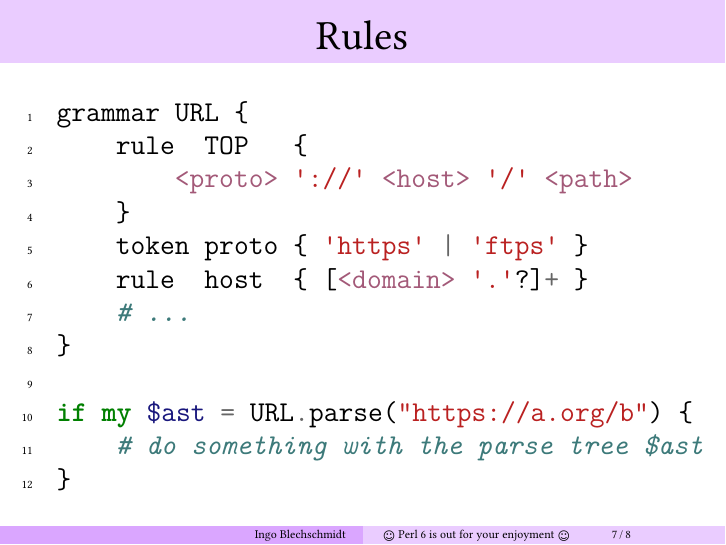
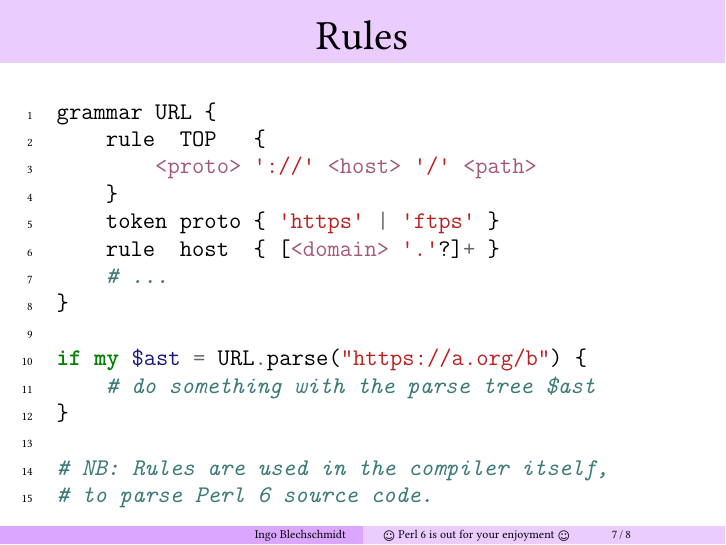
Before and after one commit to iblech/talk-pugs-retrospective, LaTeX slides (lightning-talk-32c3.tex): page 7 of 8. Compiled offline with XeLaTeX.

Commit message:
Small but important addition

```diff
--- a/lightning-talk-32c3.tex
+++ b/lightning-talk-32c3.tex
@@ -163,6 +163,7 @@ class SmilingCat is Cat {
 \end{frame}
 
 \begin{frame}[fragile]\frametitle{Rules}
+  \small
   \begin{minted}{perl}
 grammar URL {
     rule  TOP   {
@@ -176,6 +177,9 @@ grammar URL {
 if my $ast = URL.parse("https://a.org/b") {
     # do something with the parse tree $ast
 }
+
+# NB: Rules are used in the compiler itself,
+# to parse Perl 6 source code.
   \end{minted}
 \end{frame}
 
```
Also changed, not shown: lightning-talk-32c3.pdf.
